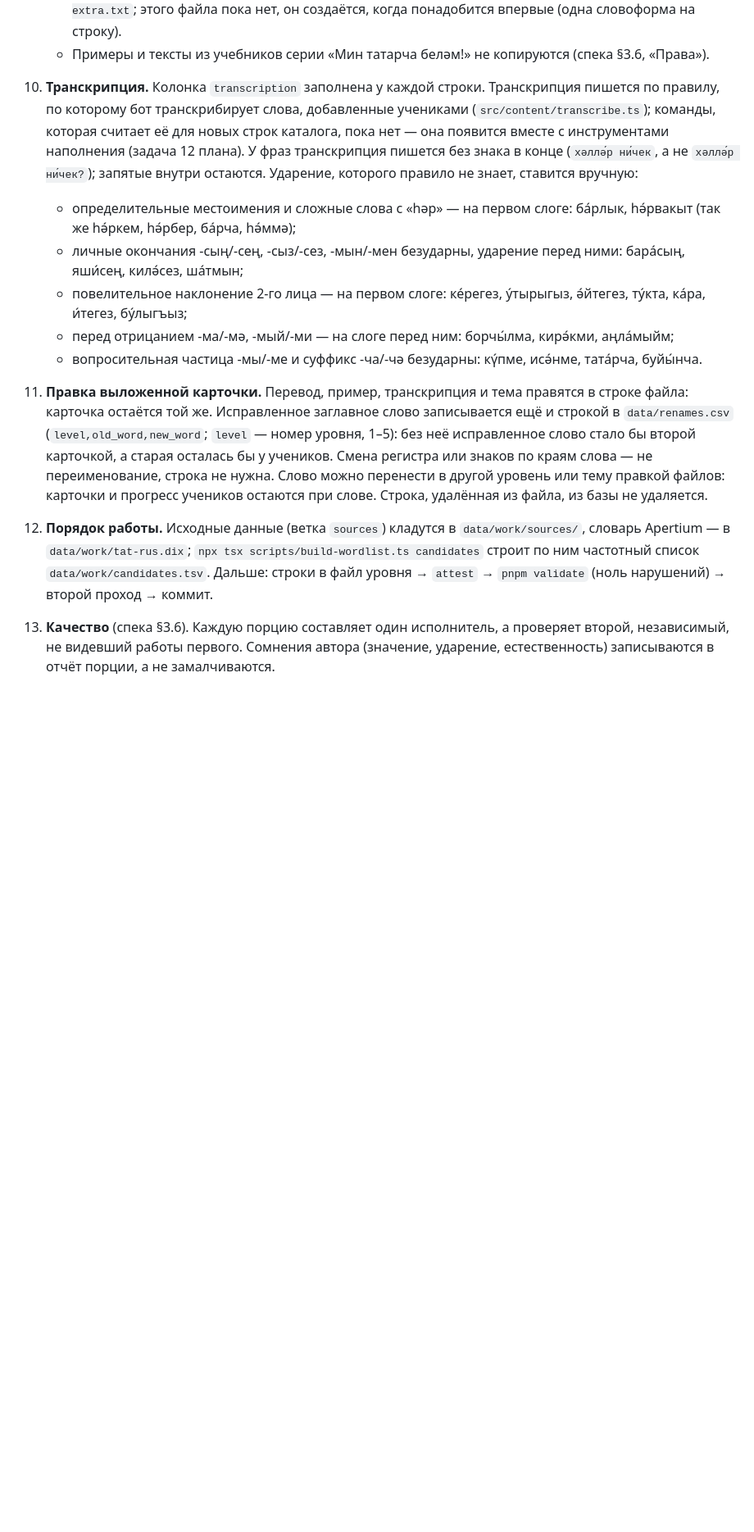
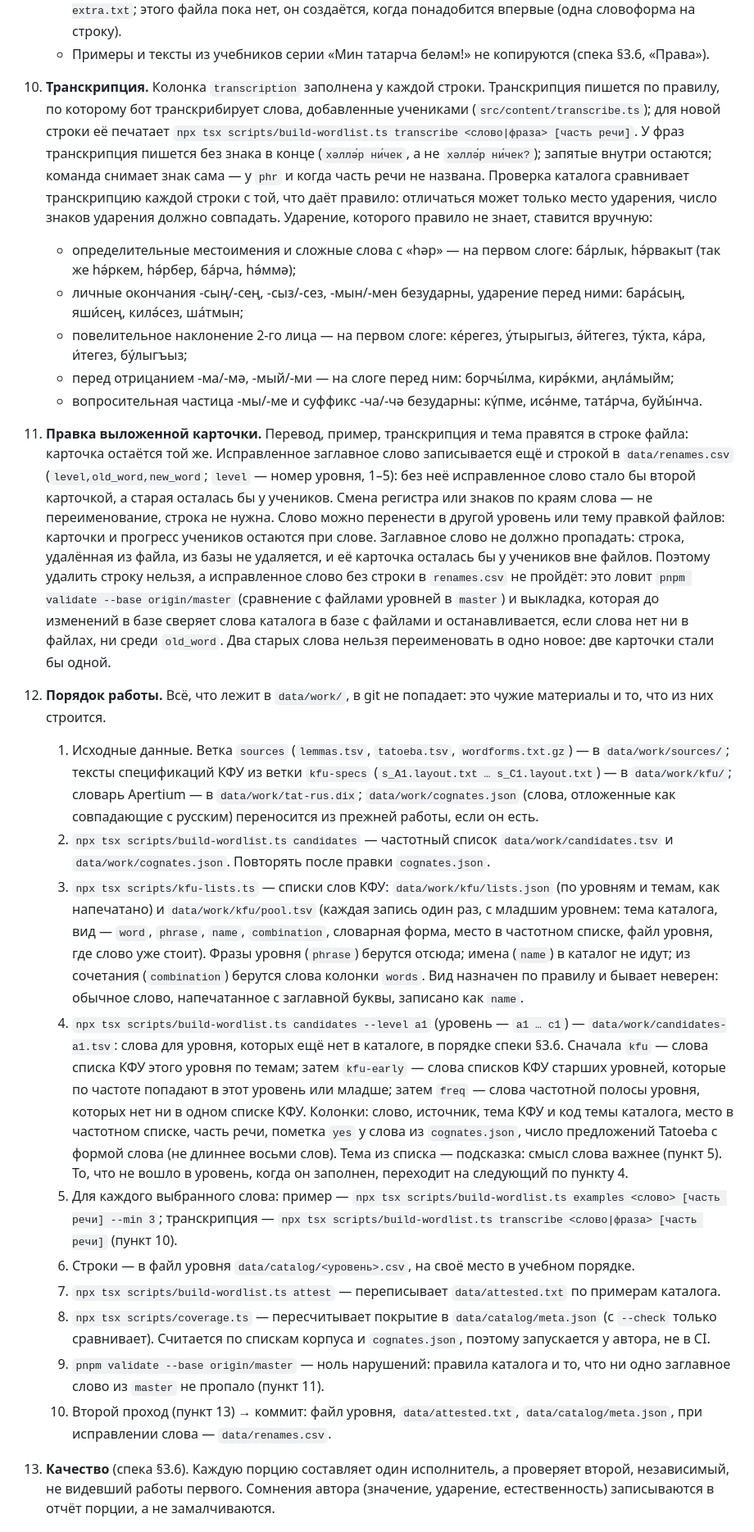
Before and after one commit to Iskander-ibragimov/kabatla-bot, a Markdown page: docs/review/README.md, the part around the change. Shown at 82% size. Drawn GitHub-style; blank space fills up the shorter version.

Commit message:
docs: the order of work with the filling tools; the KFU lists as the tools read them
- Authoring guide: the commands in the order an author runs them
  (sources, candidates, kfu-lists, candidates --level, examples,
  transcribe, attest, coverage, validate --base); the transcription
  command and what the check compares; a headword cannot be removed.
- Spec: the topic names checked against the files (B1 prints «Яшьләр
  мохиты»; A2 has no heading for «Көндәлек режим»); the checks added to
  the validation; the counts of the lists as the tool reads them and
  where they differ from the count of 2026-10-04.

Co-Authored-By: Claude Opus 5.5 <noreply@anthropic.com>
Claude-Session: https://claude.ai/code/session_01CiDfx5Vzphh1nTYfcQvAx1

```diff
--- a/docs/review/README.md
+++ b/docs/review/README.md
@@ -38,14 +38,24 @@
    - Пример не должен: противоречить переводу другой карточки (у «кую» стоял пример, где «гына» переведено «просто»); почти повторять пример другой карточки («Син тәрәзәне ачтың.» и «Син тәрәзәне ачтыңмы?»); содержать слово труднее самого слова («ата-бабаларың» у «кайдан»); быть пословицей или не тем предложением, что его русская сторона («Безнең яңа күршеләр.» — это не «У нас новые соседи.»).
    - Каждое слово примера должно быть словоформой корпуса. Список таких словоформ — `data/attested.txt`; после правки примеров его переписывает `npx tsx scripts/build-wordlist.ts attest`. Форму, которой в корпусе нет (имя), можно одобрить вручную строкой в `data/attested-extra.txt`; этого файла пока нет, он создаётся, когда понадобится впервые (одна словоформа на строку).
    - Примеры и тексты из учебников серии «Мин татарча беләм!» не копируются (спека §3.6, «Права»).
-10. **Транскрипция.** Колонка `transcription` заполнена у каждой строки. Транскрипция пишется по правилу, по которому бот транскрибирует слова, добавленные учениками (`src/content/transcribe.ts`); команды, которая считает её для новых строк каталога, пока нет — она появится вместе с инструментами наполнения (задача 12 плана). У фраз транскрипция пишется без знака в конце (`хәллә́р ни́чек`, а не `хәллә́р ни́чек?`); запятые внутри остаются. Ударение, которого правило не знает, ставится вручную:
+10. **Транскрипция.** Колонка `transcription` заполнена у каждой строки. Транскрипция пишется по правилу, по которому бот транскрибирует слова, добавленные учениками (`src/content/transcribe.ts`); для новой строки её печатает `npx tsx scripts/build-wordlist.ts transcribe <слово|фраза> [часть речи]`. У фраз транскрипция пишется без знака в конце (`хәллә́р ни́чек`, а не `хәллә́р ни́чек?`); запятые внутри остаются; команда снимает знак сама — у `phr` и когда часть речи не названа. Проверка каталога сравнивает транскрипцию каждой строки с той, что даёт правило: отличаться может только место ударения, число знаков ударения должно совпадать. Ударение, которого правило не знает, ставится вручную:
     - определительные местоимения и сложные слова с «һәр» — на первом слоге: ба́рлык, һә́рвакыт (так же һә́ркем, һә́рбер, ба́рча, һә́ммә);
     - личные окончания -сың/-сең, -сыз/-сез, -мын/-мен безударны, ударение перед ними: бара́сың, яши́сең, килә́сез, ша́тмын;
     - повелительное наклонение 2-го лица — на первом слоге: ке́регез, у́тырыгыз, ә́йтегез, ту́кта, ка́ра, и́тегез, бу́лыгъыз;
     - перед отрицанием -ма/-мә, -мый/-ми — на слоге перед ним: борчы́лма, кирә́кми, аңла́мыйм;
     - вопросительная частица -мы/-ме и суффикс -ча/-чә безударны: кү́пме, исә́нме, тата́рча, буйы́нча.
-11. **Правка выложенной карточки.** Перевод, пример, транскрипция и тема правятся в строке файла: карточка остаётся той же. Исправленное заглавное слово записывается ещё и строкой в `data/renames.csv` (`level,old_word,new_word`; `level` — номер уровня, 1–5): без неё исправленное слово стало бы второй карточкой, а старая осталась бы у учеников. Смена регистра или знаков по краям слова — не переименование, строка не нужна. Слово можно перенести в другой уровень или тему правкой файлов: карточки и прогресс учеников остаются при слове. Строка, удалённая из файла, из базы не удаляется.
-12. **Порядок работы.** Исходные данные (ветка `sources`) кладутся в `data/work/sources/`, словарь Apertium — в `data/work/tat-rus.dix`; `npx tsx scripts/build-wordlist.ts candidates` строит по ним частотный список `data/work/candidates.tsv`. Дальше: строки в файл уровня → `attest` → `pnpm validate` (ноль нарушений) → второй проход → коммит.
+11. **Правка выложенной карточки.** Перевод, пример, транскрипция и тема правятся в строке файла: карточка остаётся той же. Исправленное заглавное слово записывается ещё и строкой в `data/renames.csv` (`level,old_word,new_word`; `level` — номер уровня, 1–5): без неё исправленное слово стало бы второй карточкой, а старая осталась бы у учеников. Смена регистра или знаков по краям слова — не переименование, строка не нужна. Слово можно перенести в другой уровень или тему правкой файлов: карточки и прогресс учеников остаются при слове. Заглавное слово не должно пропадать: строка, удалённая из файла, из базы не удаляется, и её карточка осталась бы у учеников вне файлов. Поэтому удалить строку нельзя, а исправленное слово без строки в `renames.csv` не пройдёт: это ловит `pnpm validate --base origin/master` (сравнение с файлами уровней в `master`) и выкладка, которая до изменений в базе сверяет слова каталога в базе с файлами и останавливается, если слова нет ни в файлах, ни среди `old_word`. Два старых слова нельзя переименовать в одно новое: две карточки стали бы одной.
+12. **Порядок работы.** Всё, что лежит в `data/work/`, в git не попадает: это чужие материалы и то, что из них строится.
+    1. Исходные данные. Ветка `sources` (`lemmas.tsv`, `tatoeba.tsv`, `wordforms.txt.gz`) — в `data/work/sources/`; тексты спецификаций КФУ из ветки `kfu-specs` (`s_A1.layout.txt … s_C1.layout.txt`) — в `data/work/kfu/`; словарь Apertium — в `data/work/tat-rus.dix`; `data/work/cognates.json` (слова, отложенные как совпадающие с русским) переносится из прежней работы, если он есть.
+    2. `npx tsx scripts/build-wordlist.ts candidates` — частотный список `data/work/candidates.tsv` и `data/work/cognates.json`. Повторять после правки `cognates.json`.
+    3. `npx tsx scripts/kfu-lists.ts` — списки слов КФУ: `data/work/kfu/lists.json` (по уровням и темам, как напечатано) и `data/work/kfu/pool.tsv` (каждая запись один раз, с младшим уровнем: тема каталога, вид — `word`, `phrase`, `name`, `combination`, словарная форма, место в частотном списке, файл уровня, где слово уже стоит). Фразы уровня (`phrase`) берутся отсюда; имена (`name`) в каталог не идут; из сочетания (`combination`) берутся слова колонки `words`. Вид назначен по правилу и бывает неверен: обычное слово, напечатанное с заглавной буквы, записано как `name`.
+    4. `npx tsx scripts/build-wordlist.ts candidates --level a1` (уровень — `a1 … c1`) — `data/work/candidates-a1.tsv`: слова для уровня, которых ещё нет в каталоге, в порядке спеки §3.6. Сначала `kfu` — слова списка КФУ этого уровня по темам; затем `kfu-early` — слова списков КФУ старших уровней, которые по частоте попадают в этот уровень или младше; затем `freq` — слова частотной полосы уровня, которых нет ни в одном списке КФУ. Колонки: слово, источник, тема КФУ и код темы каталога, место в частотном списке, часть речи, пометка `yes` у слова из `cognates.json`, число предложений Tatoeba с формой слова (не длиннее восьми слов). Тема из списка — подсказка: смысл слова важнее (пункт 5). То, что не вошло в уровень, когда он заполнен, переходит на следующий по пункту 4.
+    5. Для каждого выбранного слова: пример — `npx tsx scripts/build-wordlist.ts examples <слово> [часть речи] --min 3`; транскрипция — `npx tsx scripts/build-wordlist.ts transcribe <слово|фраза> [часть речи]` (пункт 10).
+    6. Строки — в файл уровня `data/catalog/<уровень>.csv`, на своё место в учебном порядке.
+    7. `npx tsx scripts/build-wordlist.ts attest` — переписывает `data/attested.txt` по примерам каталога.
+    8. `npx tsx scripts/coverage.ts` — пересчитывает покрытие в `data/catalog/meta.json` (с `--check` только сравнивает). Считается по спискам корпуса и `cognates.json`, поэтому запускается у автора, не в CI.
+    9. `pnpm validate --base origin/master` — ноль нарушений: правила каталога и то, что ни одно заглавное слово из `master` не пропало (пункт 11).
+    10. Второй проход (пункт 13) → коммит: файл уровня, `data/attested.txt`, `data/catalog/meta.json`, при исправлении слова — `data/renames.csv`.
 13. **Качество** (спека §3.6). Каждую порцию составляет один исполнитель, а проверяет второй, независимый, не видевший работы первого. Сомнения автора (значение, ударение, естественность) записываются в отчёт порции, а не замалчиваются.
 
 ## Чего не хватает в A1
```
Also changed, not shown: 1 other file.
